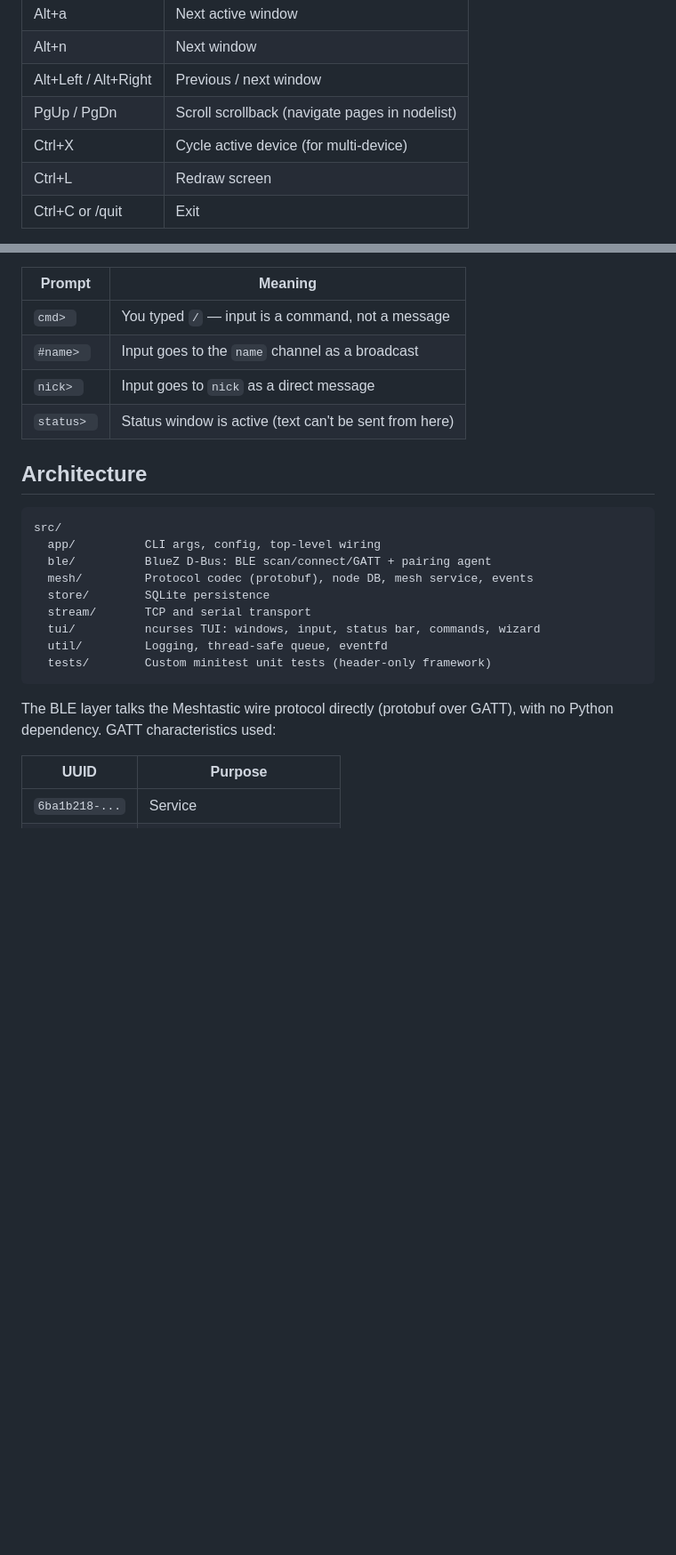
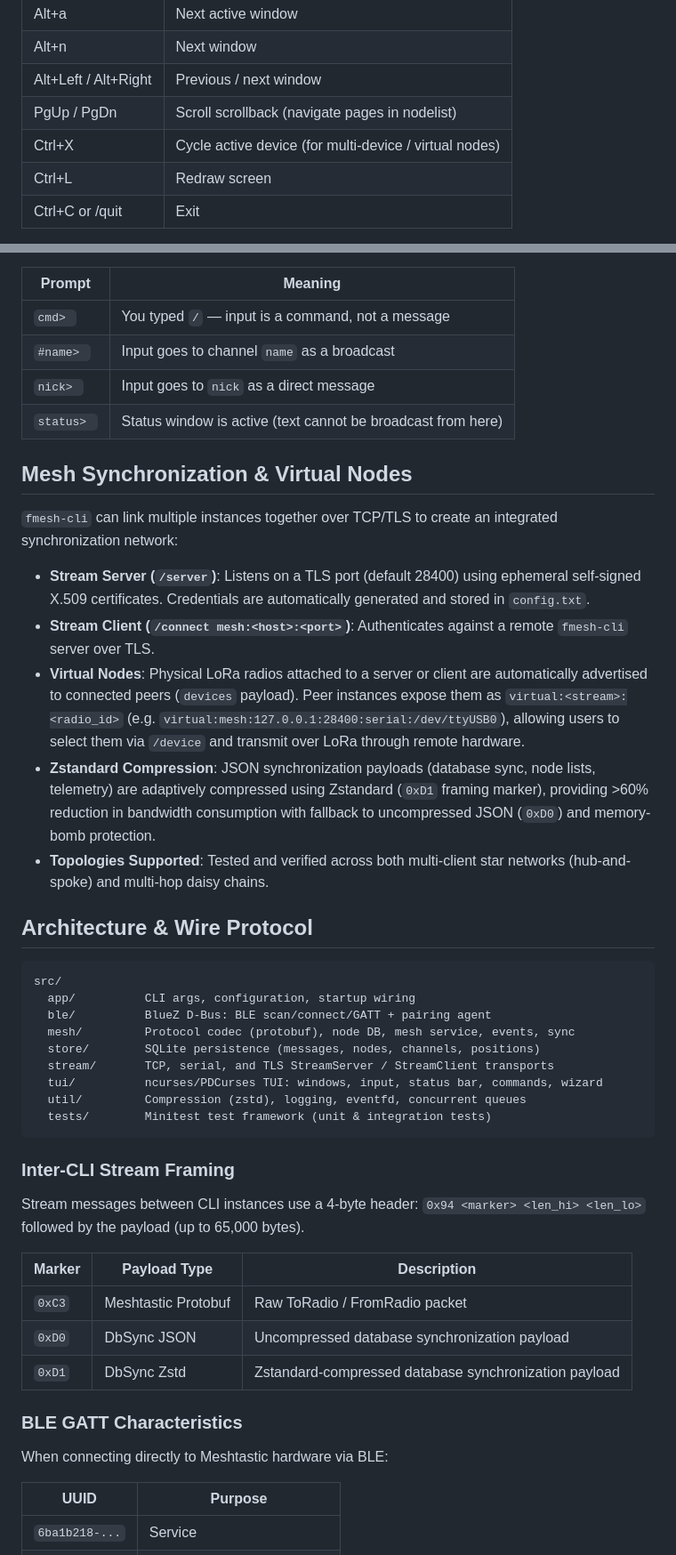
Before and after one commit to fador/fmesh-cli, a Markdown page: README.md, 2 parts joined by grey strips. Shown at 89% size. GitHub-like rendering; blank space fills up the shorter version.

````diff
--- a/README.md
+++ b/README.md
@@ -115,7 +116,7 @@ cmake --build build -j$(nproc)
 | Alt+n | Next window |
 | Alt+Left / Alt+Right | Previous / next window |
 | PgUp / PgDn | Scroll scrollback (navigate pages in nodelist) |
-| Ctrl+X | Cycle active device (for multi-device) |
+| Ctrl+X | Cycle active device (for multi-device / virtual nodes) |
 | Ctrl+L | Redraw screen |
 | Ctrl+C or /quit | Exit |
 
@@ -177,25 +179,48 @@ text will do:
 | Prompt | Meaning |
 |--------|---------|
 | `cmd> ` | You typed `/` — input is a command, not a message |
-| `#name> ` | Input goes to the `name` channel as a broadcast |
+| `#name> ` | Input goes to channel `name` as a broadcast |
 | `nick> ` | Input goes to `nick` as a direct message |
-| `status> ` | Status window is active (text can't be sent from here) |
+| `status> ` | Status window is active (text cannot be broadcast from here) |
 
-## Architecture
+## Mesh Synchronization & Virtual Nodes
+
+`fmesh-cli` can link multiple instances together over TCP/TLS to create an integrated synchronization network:
+
+- **Stream Server (`/server`)**: Listens on a TLS port (default 28400) using ephemeral self-signed X.509 certificates. Credentials are automatically generated and stored in `config.txt`.
+- **Stream Client (`/connect mesh:<host>:<port>`)**: Authenticates against a remote `fmesh-cli` server over TLS.
+- **Virtual Nodes**: Physical LoRa radios attached to a server or client are automatically advertised to connected peers (`devices` payload). Peer instances expose them as `virtual:<stream>:<radio_id>` (e.g. `virtual:mesh:127.0.0.1:28400:serial:/dev/ttyUSB0`), allowing users to select them via `/device` and transmit over LoRa through remote hardware.
+- **Zstandard Compression**: JSON synchronization payloads (database sync, node lists, telemetry) are adaptively compressed using Zstandard (`0xD1` framing marker), providing >60% reduction in bandwidth consumption with fallback to uncompressed JSON (`0xD0`) and memory-bomb protection.
+- **Topologies Supported**: Tested and verified across both multi-client star networks (hub-and-spoke) and multi-hop daisy chains.
+
+## Architecture & Wire Protocol
 
 ```
 src/
-  app/          CLI args, config, top-level wiring
+  app/          CLI args, configuration, startup wiring
   ble/          BlueZ D-Bus: BLE scan/connect/GATT + pairing agent
-  mesh/         Protocol codec (protobuf), node DB, mesh service, events
-  store/        SQLite persistence
-  stream/       TCP and serial transport
-  tui/          ncurses TUI: windows, input, status bar, commands, wizard
-  util/         Logging, thread-safe queue, eventfd
-  tests/        Custom minitest unit tests (header-only framework)
+  mesh/         Protocol codec (protobuf), node DB, mesh service, events, sync
+  store/        SQLite persistence (messages, nodes, channels, positions)
+  stream/       TCP, serial, and TLS StreamServer / StreamClient transports
+  tui/          ncurses/PDCurses TUI: windows, input, status bar, commands, wizard
+  util/         Compression (zstd), logging, eventfd, concurrent queues
+  tests/        Minitest test framework (unit & integration tests)
 ```
 
-The BLE layer talks the Meshtastic wire protocol directly (protobuf over GATT), with no Python dependency. GATT characteristics used:
+### Inter-CLI Stream Framing
+
+Stream messages between CLI instances use a 4-byte header:
+`0x94 <marker> <len_hi> <len_lo>` followed by the payload (up to 65,000 bytes).
+
+| Marker | Payload Type | Description |
+|--------|--------------|-------------|
+| `0xC3` | Meshtastic Protobuf | Raw ToRadio / FromRadio packet |
+| `0xD0` | DbSync JSON | Uncompressed database synchronization payload |
+| `0xD1` | DbSync Zstd | Zstandard-compressed database synchronization payload |
+
+### BLE GATT Characteristics
+
+When connecting directly to Meshtastic hardware via BLE:
 
 | UUID | Purpose |
 |------|---------|
````
Also changed, not shown: other parts of README.md (+84 -85 lines).
